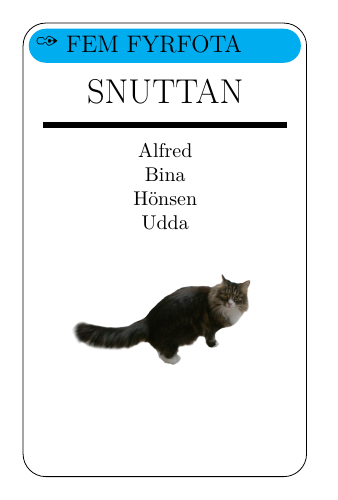
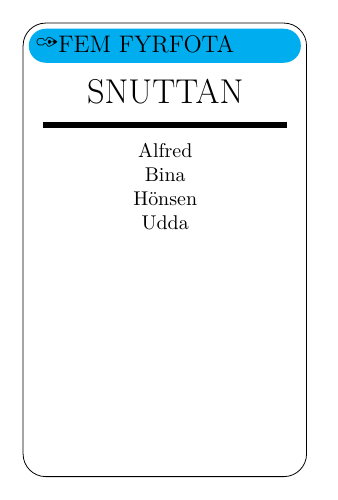
Before and after one commit to mhelmer/playingcards, a LaTeX figure (card.tex): the whole page. Compiled offline with pdfLaTeX.

Commit message:
Cardpicture command, fix sizing

```diff
--- a/card.tex
+++ b/card.tex
@@ -1,16 +1,17 @@
-\documentclass[preview,border=4mm]{standalone}
+\documentclass[preview,border=4mm,multi=true]{standalone}
 \usepackage{parskip}
 \usepackage{tikz}
 \usepackage{pifont}
 \usepackage{graphicx}
-\usepackage[utf8]{inputenc}
-\usepackage[T1]{fontenc}
 \usepackage[swedish]{babel}
 \usepackage{lmodern}
-\begin{document}
+\standaloneenv{tikzpicture}
+
+
 \newcommand{\playcard}[6]
 {{
 	\setlength{\parskip}{0pt}
+	\setlength{\parindent}{0pt}
 	\pgfmathsetmacro{\cardroundingradius}{4mm}
 	\pgfmathsetmacro{\striproundingradius}{3mm}
 	\pgfmathsetmacro{\cardwidth}{5}
@@ -19,8 +20,9 @@
 	\pgfmathsetmacro{\stripwidth}{1.2}
 	\pgfmathsetmacro{\stripheight}{0.6}
 	\pgfmathsetmacro{\strippadding}{0.1}
+	\newcommand{\icon}{\ding{#3}}
 	\newcommand{\striptext}{
-		\ding{#3}
+		\icon
 		\begin{minipage}{4cm}
 		\uppercase{#2}
 		\end{minipage}
@@ -31,6 +33,8 @@
 	%\newcommand{\bottomcaption}{Kompisar}
 	\newcommand{\bottomcontent}{
 		#5 \\[0.5cm]
+	}
+	\newcommand{\cardpicture}{
 			\begin{center}
 				\includegraphics[width=0.8\textwidth]{pics/#6}
 			\end{center}
@@ -56,6 +60,7 @@
 			};
 		\end{tikzpicture}
 	}}
+\begin{document}
 	\playcard{cyan}{FEM FYRFOTA}{49}
 		 {SNUTTAN}{Alfred \\ Bina \\ Hönsen \\ Udda}{snuttan.png}
 \end{document}
```
Also changed, not shown: pics/dummy.png.
